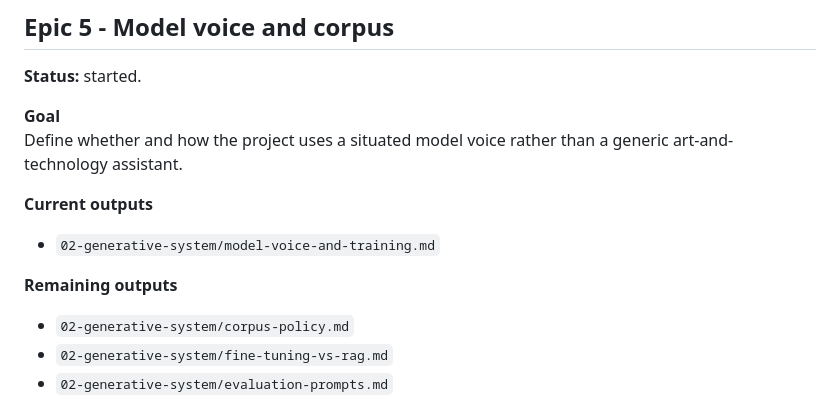
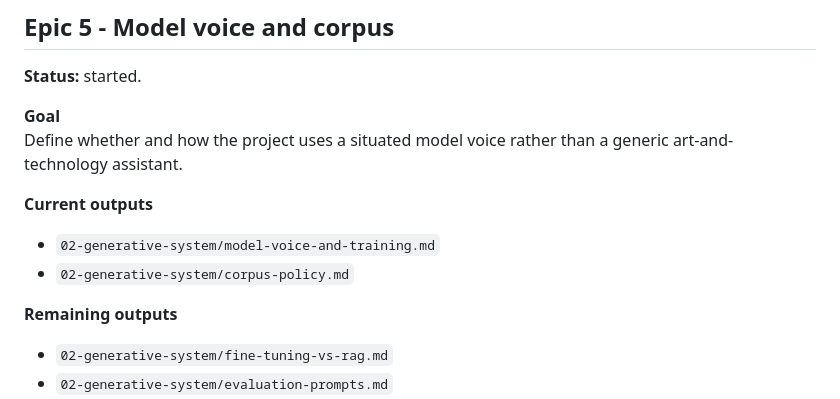
Before and after one commit to sztlink/2047-terra-viva-archive, a Markdown page: EPICS.md, the part around the change. GitHub-like rendering.

```diff
--- a/EPICS.md
+++ b/EPICS.md
@@ -204,10 +204,10 @@ Define whether and how the project uses a situated model voice rather than a gen
 **Current outputs**
 
 - `02-generative-system/model-voice-and-training.md`
+- `02-generative-system/corpus-policy.md`
 
 **Remaining outputs**
 
-- `02-generative-system/corpus-policy.md`
 - `02-generative-system/fine-tuning-vs-rag.md`
 - `02-generative-system/evaluation-prompts.md`
 - `02-generative-system/rights-and-clearance.md`
```
Also changed, not shown: 02-generative-system/corpus-policy.md (added, +421 -0 lines), README.md (+1 -0 lines).
